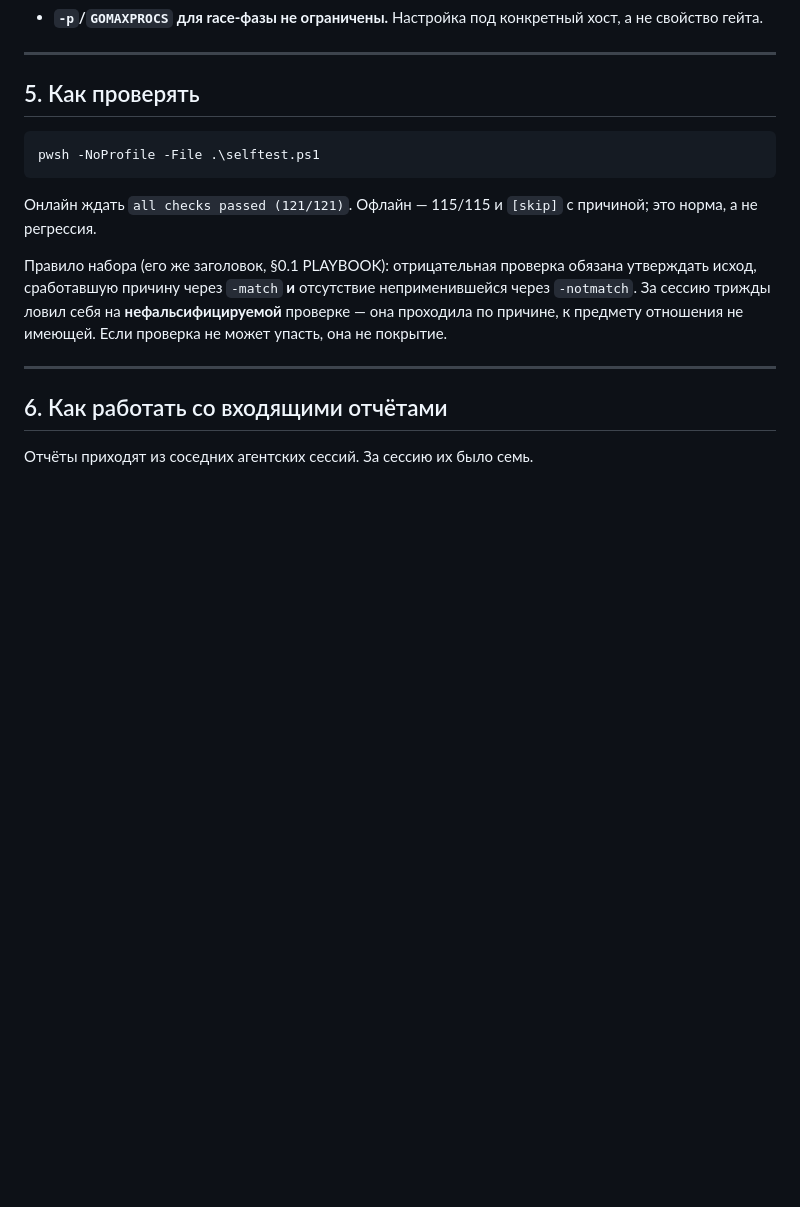
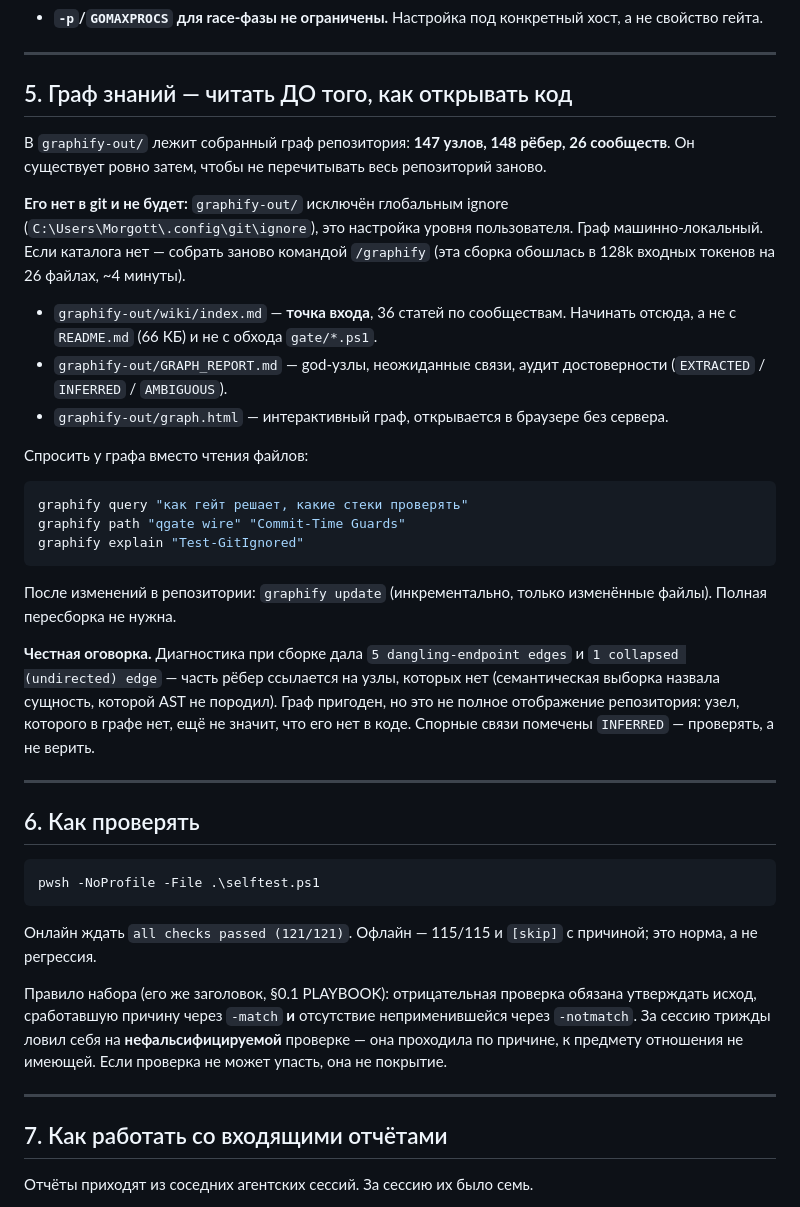
Before and after one commit to UberMorgott/quality-gate, a Markdown page: HANDOFF.md, the part around the change. GitHub-like rendering; blank space fills up the shorter version.

Commit message:
docs: point the handoff at the knowledge graph
The graph built for this repo (147 nodes, 148 edges, 26 communities) is the cheap
way in: graphify-out/wiki/index.md is 36 short articles by community, which beats
re-reading a 66 KB README and walking gate/*.ps1 to answer the same questions.

Recorded as machine-local on purpose. graphify-out/ is excluded by a user-level
global gitignore, so it is not committed here and the note says so plainly, with
the rebuild command and what the rebuild costs -- a next session that finds no
directory should know it is expected, not missing.

The build diagnostic reported 5 dangling-endpoint edges and 1 collapsed undirected
edge, and that is written down next to the pointer rather than left in a log. A
graph is a lossy index: an entity absent from it is not evidence of absence in the
code, and INFERRED edges are model guesses to check, not facts to cite.

````diff
--- a/HANDOFF.md
+++ b/HANDOFF.md
@@ -121,7 +121,43 @@ PowerShell не даёт. Отсюда exit-коды, а для godot — мем
 
 ---
 
-## 5. Как проверять
+## 5. Граф знаний — читать ДО того, как открывать код
+
+В `graphify-out/` лежит собранный граф репозитория: **147 узлов, 148 рёбер, 26
+сообществ**. Он существует ровно затем, чтобы не перечитывать весь репозиторий
+заново.
+
+**Его нет в git и не будет:** `graphify-out/` исключён глобальным ignore
+(`C:\Users\Morgott\.config\git\ignore`), это настройка уровня пользователя. Граф
+машинно-локальный. Если каталога нет — собрать заново командой `/graphify`
+(эта сборка обошлась в 128k входных токенов на 26 файлах, ~4 минуты).
+
+- `graphify-out/wiki/index.md` — **точка входа**, 36 статей по сообществам. Начинать
+  отсюда, а не с `README.md` (66 КБ) и не с обхода `gate/*.ps1`.
+- `graphify-out/GRAPH_REPORT.md` — god-узлы, неожиданные связи, аудит достоверности
+  (`EXTRACTED` / `INFERRED` / `AMBIGUOUS`).
+- `graphify-out/graph.html` — интерактивный граф, открывается в браузере без сервера.
+
+Спросить у графа вместо чтения файлов:
+
+```powershell
+graphify query "как гейт решает, какие стеки проверять"
+graphify path "qgate wire" "Commit-Time Guards"
+graphify explain "Test-GitIgnored"
+```
+
+После изменений в репозитории: `graphify update` (инкрементально, только изменённые
+файлы). Полная пересборка не нужна.
+
+**Честная оговорка.** Диагностика при сборке дала `5 dangling-endpoint edges` и
+`1 collapsed (undirected) edge` — часть рёбер ссылается на узлы, которых нет
+(семантическая выборка назвала сущность, которой AST не породил). Граф пригоден,
+но это не полное отображение репозитория: узел, которого в графе нет, ещё не значит,
+что его нет в коде. Спорные связи помечены `INFERRED` — проверять, а не верить.
+
+---
+
+## 6. Как проверять
 
 ```powershell
 pwsh -NoProfile -File .\selftest.ps1
@@ -138,7 +174,7 @@ pwsh -NoProfile -File .\selftest.ps1
 
 ---
 
-## 6. Как работать со входящими отчётами
+## 7. Как работать со входящими отчётами
 
 Отчёты приходят из соседних агентских сессий. За сессию их было семь.
 
````
